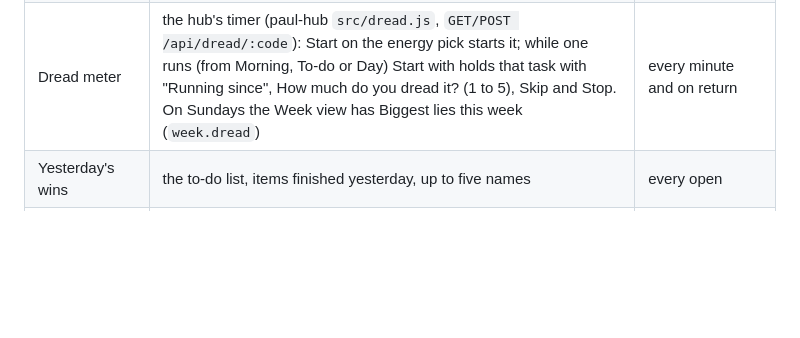
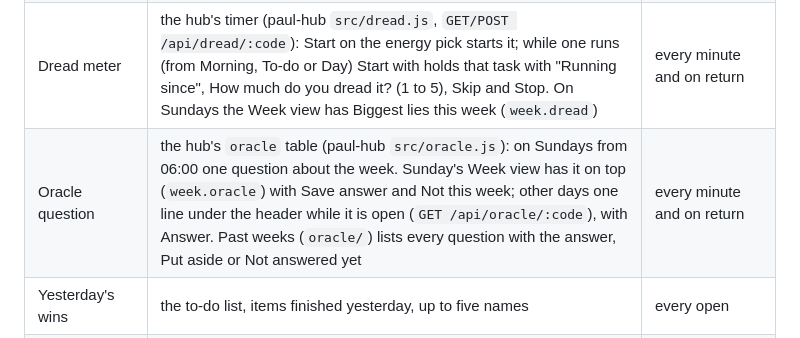
Before and after one commit to mellowt1/morning, a Markdown page: README.md, the part around the change. Drawn GitHub-style; blank space fills up the shorter version.

Commit message:
README: the Oracle question and Past weeks
Co-Authored-By: Claude Opus 5.5 <noreply@anthropic.com>

```diff
--- a/README.md
+++ b/README.md
@@ -34,6 +34,7 @@ Everything arrives in one answer from `GET /api/morning/:code` on `paul-hub` (th
 | Start with, to-dos | the to-do list, Today, open items; the first one is shown large as "Start with" | every open |
 | Waiting on | the hub's `waiting` table (paul-hub `src/waiting.js`): a Chases due tile in Today, a card with the oldest five open items and Add (POST `/api/waiting/:code`), and on Sundays every open item with Answered and Snooze. Hidden until the hub sends the block | every open |
 | Dread meter | the hub's timer (paul-hub `src/dread.js`, `GET/POST /api/dread/:code`): Start on the energy pick starts it; while one runs (from Morning, To-do or Day) Start with holds that task with "Running since", How much do you dread it? (1 to 5), Skip and Stop. On Sundays the Week view has Biggest lies this week (`week.dread`) | every minute and on return |
+| Oracle question | the hub's `oracle` table (paul-hub `src/oracle.js`): on Sundays from 06:00 one question about the week. Sunday's Week view has it on top (`week.oracle`) with Save answer and Not this week; other days one line under the header while it is open (`GET /api/oracle/:code`), with Answer. Past weeks (`oracle/`) lists every question with the answer, Put aside or Not answered yet | every minute and on return |
 | Yesterday's wins | the to-do list, items finished yesterday, up to five names | every open |
 | Coming up | Odysseus pushes the next 7 days of events every 15 minutes, merged with the fixed events | every open; "Calendar as of" when the last push is over an hour old |
 | Countdowns and fixed events | Worker secret `FIXED_EVENTS` | every open |
```
